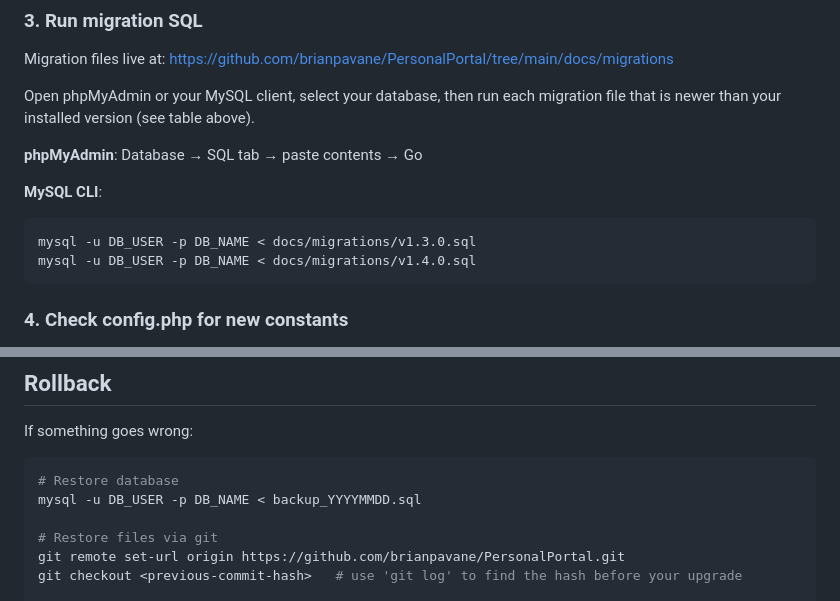
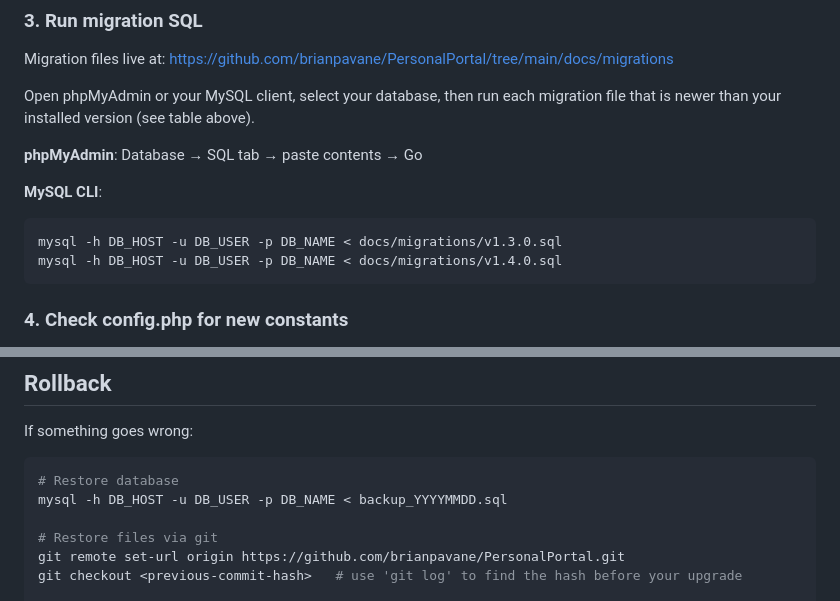
Before and after one commit to brianpavane/PersonalPortal, a Markdown page: docs/UPDATING.md, 2 parts joined by grey strips. GitHub-like rendering.

Commit message:
docs: add -h DB_HOST flag to all mysql CLI commands for remote hostname support
https://claude.ai/code/session_01RQBeUsXqTakwL9DmzMfh1C

````diff
--- a/docs/UPDATING.md
+++ b/docs/UPDATING.md
@@ -103,8 +103,8 @@ migration file that is newer than your installed version (see table above).
 
 **MySQL CLI**:
 ```bash
-mysql -u DB_USER -p DB_NAME < docs/migrations/v1.3.0.sql
-mysql -u DB_USER -p DB_NAME < docs/migrations/v1.4.0.sql
+mysql -h DB_HOST -u DB_USER -p DB_NAME < docs/migrations/v1.3.0.sql
+mysql -h DB_HOST -u DB_USER -p DB_NAME < docs/migrations/v1.4.0.sql
 ```
 
 ### 4. Check config.php for new constants
@@ -185,7 +185,7 @@ If something goes wrong:
 
 ```bash
 # Restore database
-mysql -u DB_USER -p DB_NAME < backup_YYYYMMDD.sql
+mysql -h DB_HOST -u DB_USER -p DB_NAME < backup_YYYYMMDD.sql
 
 # Restore files via git
 git remote set-url origin https://github.com/brianpavane/PersonalPortal.git
````
